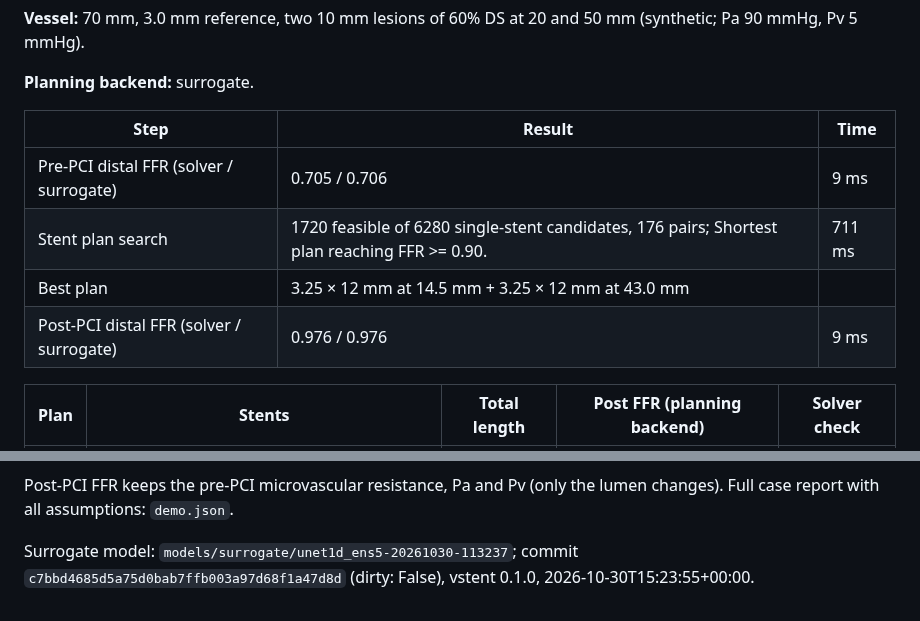
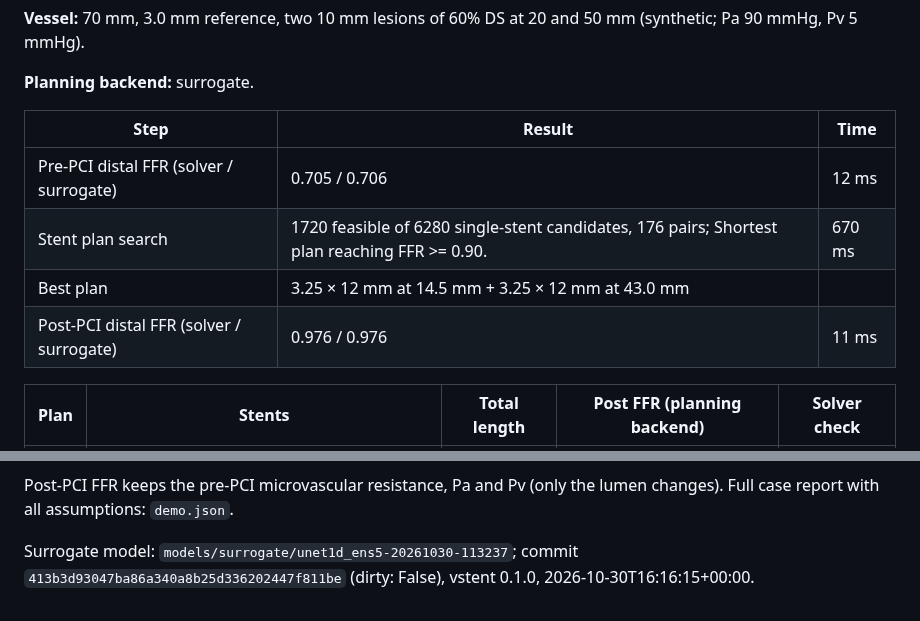
Before and after one commit to Aadi070201/virtual_stenting, a Markdown page: reports/demo/demo.md, 2 parts joined by grey strips. Drawn GitHub-style.

Commit message:
P2: demo after the review fixes

```diff
--- a/reports/demo/demo.md
+++ b/reports/demo/demo.md
@@ -10,10 +10,10 @@ Generated by `vstent demo`. Do not edit by hand.
 
 | Step | Result | Time |
 |---|---|---|
-| Pre-PCI distal FFR (solver / surrogate) | 0.705 / 0.706 | 9 ms |
-| Stent plan search | 1720 feasible of 6280 single-stent candidates, 176 pairs; Shortest plan reaching FFR >= 0.90. | 711 ms |
+| Pre-PCI distal FFR (solver / surrogate) | 0.705 / 0.706 | 12 ms |
+| Stent plan search | 1720 feasible of 6280 single-stent candidates, 176 pairs; Shortest plan reaching FFR >= 0.90. | 670 ms |
 | Best plan | 3.25 × 12 mm at 14.5 mm + 3.25 × 12 mm at 43.0 mm | |
-| Post-PCI distal FFR (solver / surrogate) | 0.976 / 0.976 | 9 ms |
+| Post-PCI distal FFR (solver / surrogate) | 0.976 / 0.976 | 11 ms |
 
 | Plan | Stents | Total length | Post FFR (planning backend) | Solver check |
 |---|---|---|---|---|
@@ -34,4 +34,4 @@ Model intervals cover only the surrogate's error against the reduced-order solve
 
 Post-PCI FFR keeps the pre-PCI microvascular resistance, Pa and Pv (only the lumen changes). Full case report with all assumptions: `demo.json`.
 
-Surrogate model: `models/surrogate/unet1d_ens5-20261030-113237`; commit `c7bbd4685d5a75d0bab7ffb003a97d68f1a47d8d` (dirty: False), vstent 0.1.0, 2026-10-30T15:23:55+00:00.
+Surrogate model: `models/surrogate/unet1d_ens5-20261030-113237`; commit `413b3d93047ba86a340a8b25d336202447f811be` (dirty: False), vstent 0.1.0, 2026-10-30T16:16:15+00:00.
```
Also changed, not shown: reports/demo/demo.png, 1 other file.
